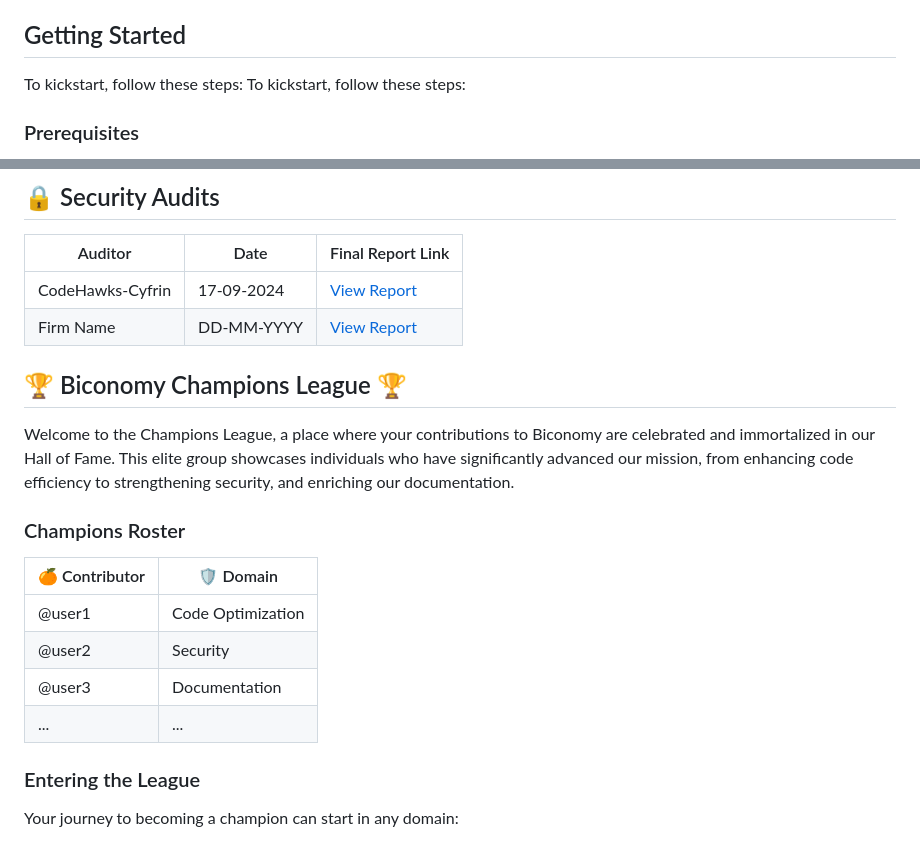
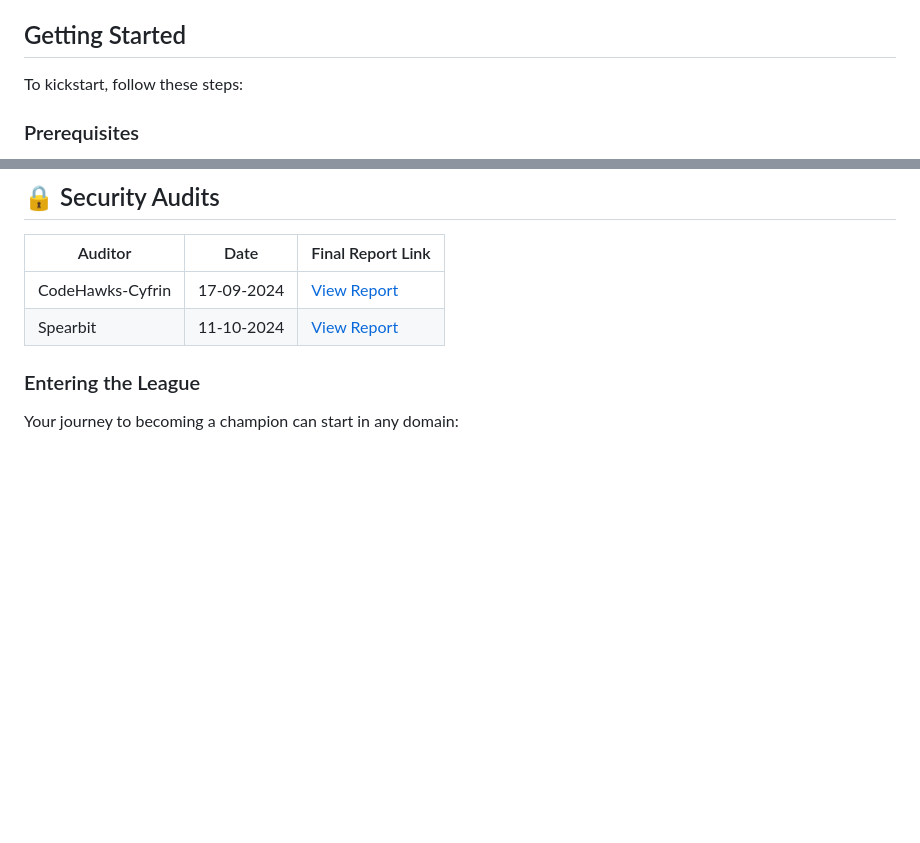
Before and after one commit to bcnmy/nexus, a Markdown page: README.md, 2 parts joined by grey strips. Drawn GitHub-style; blank space fills up the shorter version.

Commit message:
refactor: readme cleanup

```diff
--- a/README.md
+++ b/README.md
@@ -37,7 +37,6 @@ Documentation: (https://github.com/bcnmy/nexus/wiki)
 
 ## Getting Started
 
-To kickstart, follow these steps:
 To kickstart, follow these steps:
 
 ### Prerequisites
@@ -148,20 +147,7 @@ To generate reports of the storage layout for potential upgrades safety using `h
 | Auditor          | Date       | Final Report Link       |
 | ---------------- | ---------- | ----------------------- |
 | CodeHawks-Cyfrin | 17-09-2024 | [View Report](./audits/CodeHawks-Cyfrin-17-09-2024.pdf) |
-| Firm Name        | DD-MM-YYYY | [View Report](./audits) |
-
-## 🏆 Biconomy Champions League 🏆
-
-Welcome to the Champions League, a place where your contributions to Biconomy are celebrated and immortalized in our Hall of Fame. This elite group showcases individuals who have significantly advanced our mission, from enhancing code efficiency to strengthening security, and enriching our documentation.
-
-### Champions Roster
-
-| 🍊 Contributor | 🛡️ Domain         |
-| -------------- | ----------------- |
-| @user1         | Code Optimization |
-| @user2         | Security          |
-| @user3         | Documentation     |
-| ...            | ...               |
+| Spearbit         | 11-10-2024 | [View Report](./audits/report-cantinacode-biconomy-0708-final.pdf) |
 
 ### Entering the League
 
```
